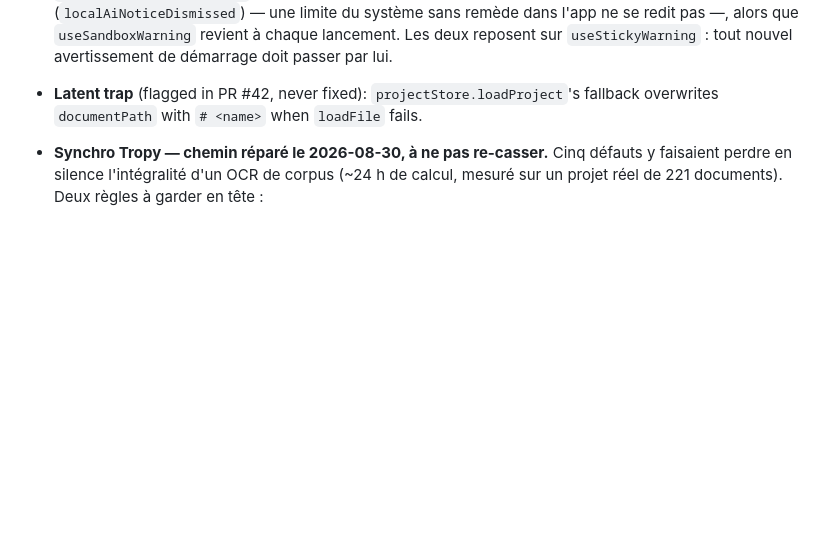
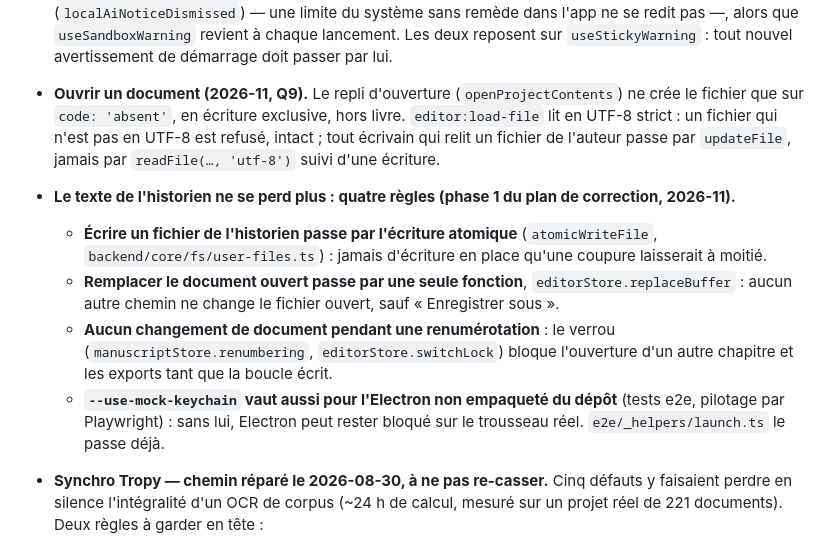
Before and after one commit to cliodeck/cliodeck-app, a Markdown page: CLAUDE.md, the part around the change. GitHub-like rendering; blank space fills up the shorter version.

Commit message:
docs(claude-md): le piège du repli d'ouverture est fermé, et quatre règles de la phase 1
La ligne « Latent trap » décrivait un piège que #185 a fermé : la garder
faisait chercher un défaut qui n'existe plus. Elle cède la place à ce que
fait désormais l'ouverture d'un document (décision D22 de l'auteur).

Les quatre règles ajoutées (décision D23) sont celles que la phase 1 du
plan de correction a établies pour que le texte de l'historien ne se
perde plus : un agent qui les ignore réintroduit les pertes corrigées.

Co-Authored-By: Claude Opus 5.5 <noreply@anthropic.com>
Claude-Session: https://claude.ai/code/session_01N1iaFhfTGhSCjU7Di6igmX

```diff
--- a/CLAUDE.md
+++ b/CLAUDE.md
@@ -89,7 +89,12 @@ Work happens on per-feature branches off `main` (check `git status`). As of 2026
   - **une app empaquetée non signée se lance toujours avec `--use-mock-keychain`**, sinon elle reste bloquée sur le trousseau réel et `SIGTERM` ne l'arrête pas ;
   - **après une montée d'Electron, `npm update node-abi`** ; les modules natifs se recompilent par `electron-rebuild --force` (`npm run rebuild:native`), jamais par `electron-builder install-app-deps`.
 - **Sous macOS 12 ou 13, pas d'Ollama — mais les modèles embarqués restent (2026-10-05).** L'app démarre dès macOS 12 (Electron 43). Ollama exige macOS 14 et ne s'installe pas en dessous. Le moteur embarqué (`node-llama-cpp` précompilé) déclare `minos 14.0` dans les deux architectures (`vtool -show-build`), ce qui ne l'empêche pas de tourner : sur un Mac Intel sous macOS 12, le modèle de génération embarqué répond. **Le moteur embarqué calcule aussi les embeddings** (`EmbeddedEmbeddingProvider`, modèle Nomic Embed v2, 344 Mo). **Vérifié le 2026-10-06 sur un vrai Mac Intel sous macOS 12**, avec le DMG notarisé : un projet réel s'indexe et le chat répond, embeddings et génération venant tous deux des modèles embarqués, sans Ollama (#128) — lentement sur une machine de cet âge, mais de bout en bout. Les deux sections — « Modèle embarqué (Qwen) » et « Embeddings (recherche sémantique) » — ne sont visibles qu'en **mode Expert** des paramètres : on peut utiliser l'app longtemps sans savoir qu'elles existent. `useLocalAiSupportWarning` dit tout cela au premier lancement sous macOS < 14, puis s'en souvient (`localAiNoticeDismissed`) — une limite du système sans remède dans l'app ne se redit pas —, alors que `useSandboxWarning` revient à chaque lancement. Les deux reposent sur `useStickyWarning` : tout nouvel avertissement de démarrage doit passer par lui.
-- **Latent trap** (flagged in PR #42, never fixed): `projectStore.loadProject`'s fallback overwrites `documentPath` with `# <name>` when `loadFile` fails.
+- **Ouvrir un document (2026-11, Q9).** Le repli d'ouverture (`openProjectContents`) ne crée le fichier que sur `code: 'absent'`, en écriture exclusive, hors livre. `editor:load-file` lit en UTF-8 strict : un fichier qui n'est pas en UTF-8 est refusé, intact ; tout écrivain qui relit un fichier de l'auteur passe par `updateFile`, jamais par `readFile(…, 'utf-8')` suivi d'une écriture.
+- **Le texte de l'historien ne se perd plus : quatre règles (phase 1 du plan de correction, 2026-11).**
+  - **Écrire un fichier de l'historien passe par l'écriture atomique** (`atomicWriteFile`, `backend/core/fs/user-files.ts`) : jamais d'écriture en place qu'une coupure laisserait à moitié.
+  - **Remplacer le document ouvert passe par une seule fonction**, `editorStore.replaceBuffer` : aucun autre chemin ne change le fichier ouvert, sauf « Enregistrer sous ».
+  - **Aucun changement de document pendant une renumérotation** : le verrou (`manuscriptStore.renumbering`, `editorStore.switchLock`) bloque l'ouverture d'un autre chapitre et les exports tant que la boucle écrit.
+  - **`--use-mock-keychain` vaut aussi pour l'Electron non empaqueté du dépôt** (tests e2e, pilotage par Playwright) : sans lui, Electron peut rester bloqué sur le trousseau réel. `e2e/_helpers/launch.ts` le passe déjà.
 - **Synchro Tropy — chemin réparé le 2026-08-30, à ne pas re-casser.** Cinq défauts y faisaient perdre en silence l'intégralité d'un OCR de corpus (~24 h de calcul, mesuré sur un projet réel de 221 documents). Deux règles à garder en tête :
   - **La fraîcheur d'un item se lit sur `subjects.modified` (par item), jamais sur la mtime du `.tpy`** (globale au projet). C'était l'erreur d'origine : plus aucune source n'était jamais vue comme « modifiée », donc jamais sauvegardée, alors que l'OCR tournait quand même — avant la décision d'écriture.
   - **Jamais `INSERT OR REPLACE` sur une table qui a des enfants** — piège rencontré deux fois (sources Tropy ; puis `pdf_zotero_collections` en rc.6, #130, où REPLACE effaçait les liens document ↔ collection et, via `parent_key … ON DELETE SET NULL`, détachait des sous-collections de leur parent). REPLACE supprime la ligne en conflit ; `PrimarySourcesVectorStore` ouvre avec `foreign_keys = ON` et quatre tables filles sont en `ON DELETE CASCADE`. Réenregistrer une source emportait ses chunks (46 → 0, mesuré) et ses mentions d'entités — photos et tags, réinsérés juste après, masquaient le trou. Utiliser `ON CONFLICT(id) DO UPDATE`.
```
